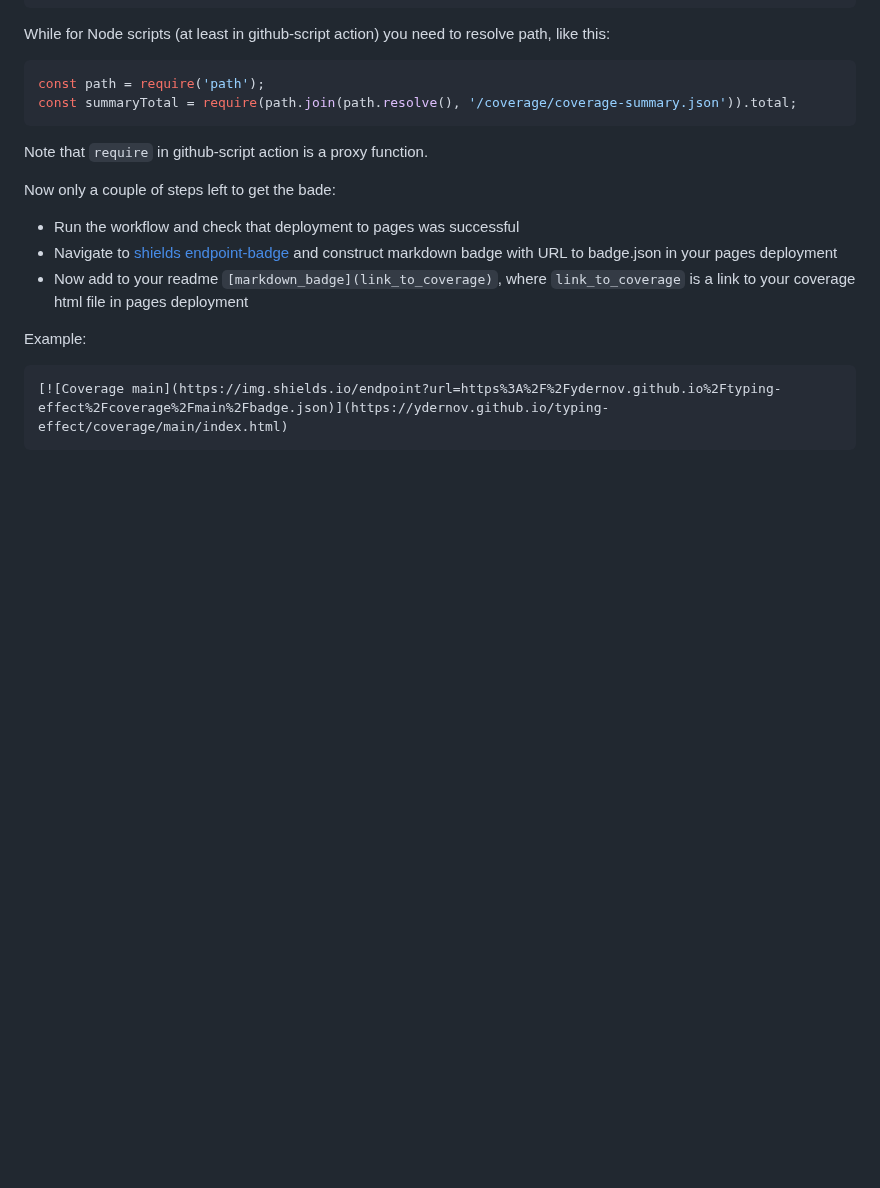
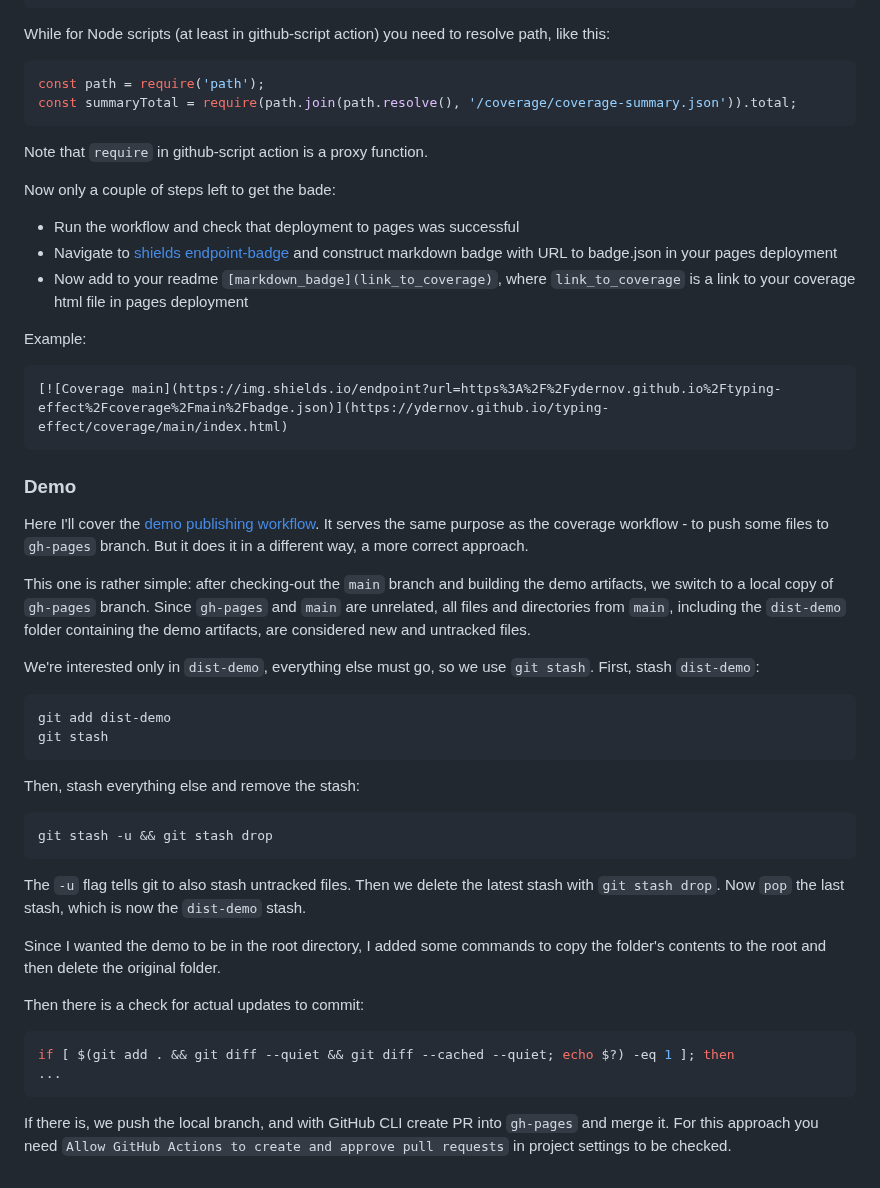
Before and after one commit to ydernov/typing-effect, a Markdown page: DEVNOTES.md, the part around the change. Rendered like a GitHub page; blank space fills up the shorter version.

````diff
--- a/DEVNOTES.md
+++ b/DEVNOTES.md
@@ -152,3 +152,31 @@ Example:
 ```markdown
 [![Coverage main](https://img.shields.io/endpoint?url=https%3A%2F%2Fydernov.github.io%2Ftyping-effect%2Fcoverage%2Fmain%2Fbadge.json)](https://ydernov.github.io/typing-effect/coverage/main/index.html)
 ```
+
+### Demo
+Here I'll cover the [demo publishing workflow](https://github.com/ydernov/typing-effect/blob/main/.github/workflows/build-demo-for-main.yml). It serves the same purpose as the coverage workflow - to push some files to `gh-pages` branch. But it does it in a different way, a more correct approach.
+
+This one is rather simple: after checking-out the `main` branch and building the demo artifacts, we switch to a local copy of `gh-pages` branch.
+Since `gh-pages` and `main` are unrelated, all files and directories from `main`, including the `dist-demo` folder containing the demo artifacts, are considered new and untracked files.
+
+We're interested only in `dist-demo`, everything else must go, so we use `git stash`. First, stash `dist-demo`:
+```bash
+git add dist-demo
+git stash
+```
+Then, stash everything else and remove the stash:
+```bash
+git stash -u && git stash drop
+```
+The `-u` flag tells git to also stash untracked files. Then we delete the latest stash with `git stash drop`.
+Now `pop` the last stash, which is now the `dist-demo` stash.
+
+Since I wanted the demo to be in the root directory, I added some commands to copy the folder's contents to the root and then delete the original folder.
+
+Then there is a check for actual updates to commit:
+```bash
+if [ $(git add . && git diff --quiet && git diff --cached --quiet; echo $?) -eq 1 ]; then
+...
+```
+
+If there is, we push the local branch, and with GitHub CLI create PR into `gh-pages` and merge it. For this approach you need `Allow GitHub Actions to create and approve pull requests` in project settings to be checked.
````
